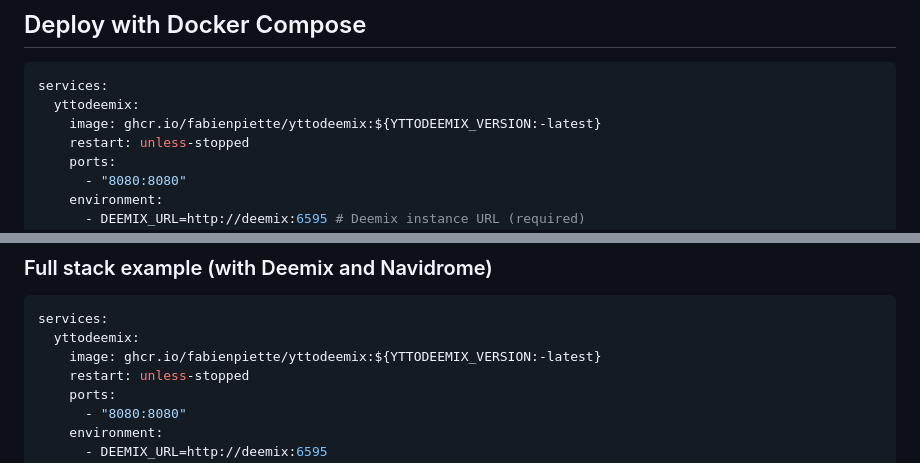
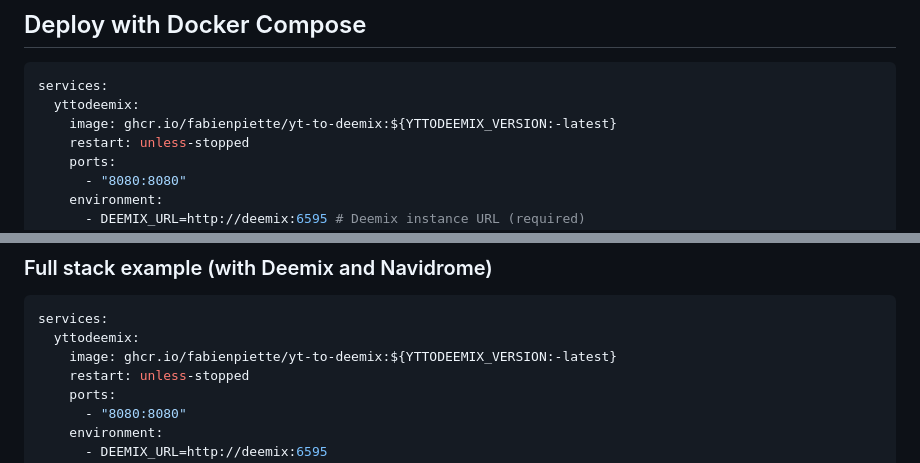
Before and after one commit to fabienpiette/yt-to-deemix, a Markdown page: README.md, 2 parts joined by grey strips. Drawn GitHub-style.

Commit message:
fix: correct GHCR image name to match repository

````diff
--- a/README.md
+++ b/README.md
@@ -57,7 +57,7 @@ Open `http://localhost:8080` in your browser.
 ```yaml
 services:
   yttodeemix:
-    image: ghcr.io/fabienpiette/yttodeemix:${YTTODEEMIX_VERSION:-latest}
+    image: ghcr.io/fabienpiette/yt-to-deemix:${YTTODEEMIX_VERSION:-latest}
     restart: unless-stopped
     ports:
       - "8080:8080"
@@ -81,7 +81,7 @@ services:
 ```yaml
 services:
   yttodeemix:
-    image: ghcr.io/fabienpiette/yttodeemix:${YTTODEEMIX_VERSION:-latest}
+    image: ghcr.io/fabienpiette/yt-to-deemix:${YTTODEEMIX_VERSION:-latest}
     restart: unless-stopped
     ports:
       - "8080:8080"
````
